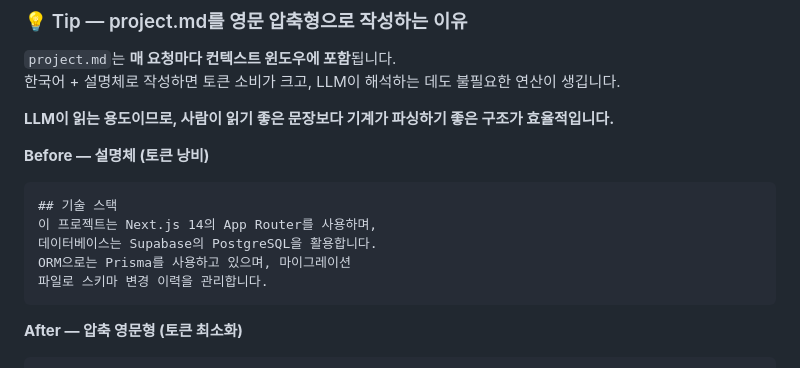
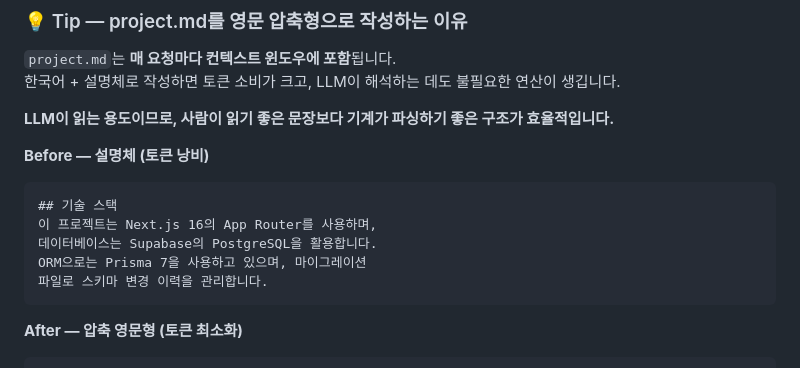
Before and after one commit to Mike-kor/my-agent-docs, a Markdown page: ai-agentic-workflow.md, the part around the change. GitHub-like rendering.

Commit message:
fix: Before 예시 블록 Next.js 14 → 16, Prisma → 7 수정

````diff
--- a/ai-agentic-workflow.md
+++ b/ai-agentic-workflow.md
@@ -103,9 +103,9 @@ openspec validate add-user-score --strict   # 요구 명세 검증
 **Before — 설명체 (토큰 낭비)**
 ```markdown
 ## 기술 스택
-이 프로젝트는 Next.js 14의 App Router를 사용하며,
+이 프로젝트는 Next.js 16의 App Router를 사용하며,
 데이터베이스는 Supabase의 PostgreSQL을 활용합니다.
-ORM으로는 Prisma를 사용하고 있으며, 마이그레이션
+ORM으로는 Prisma 7을 사용하고 있으며, 마이그레이션
 파일로 스키마 변경 이력을 관리합니다.
 ```
 
````
